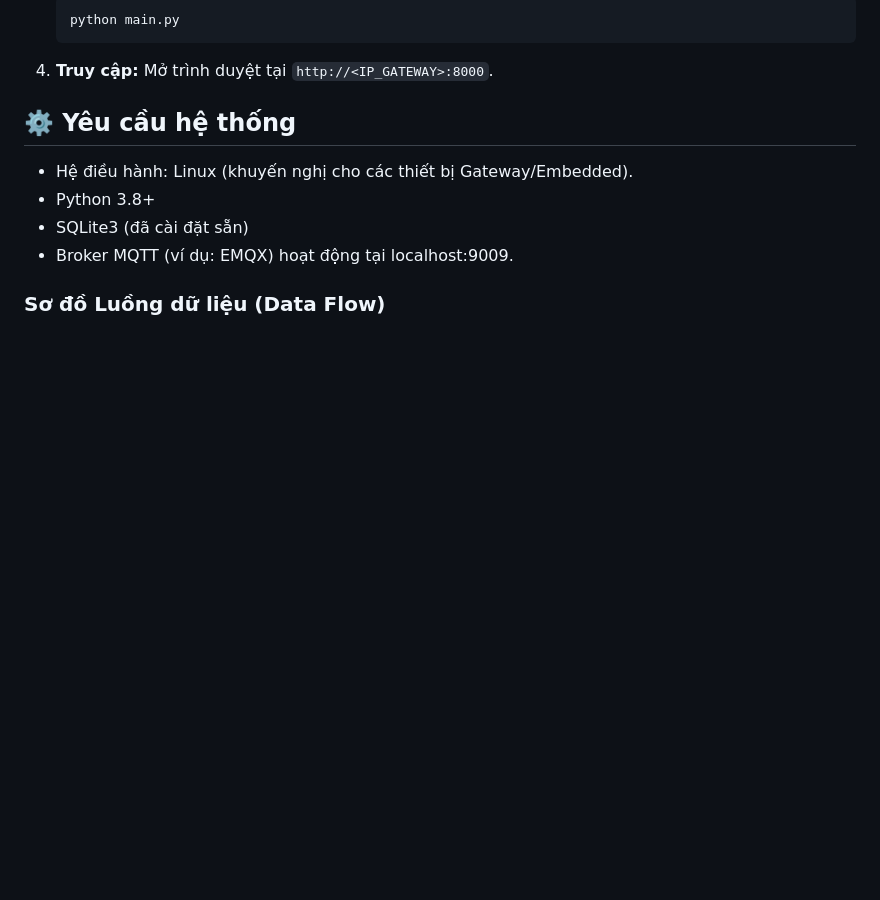
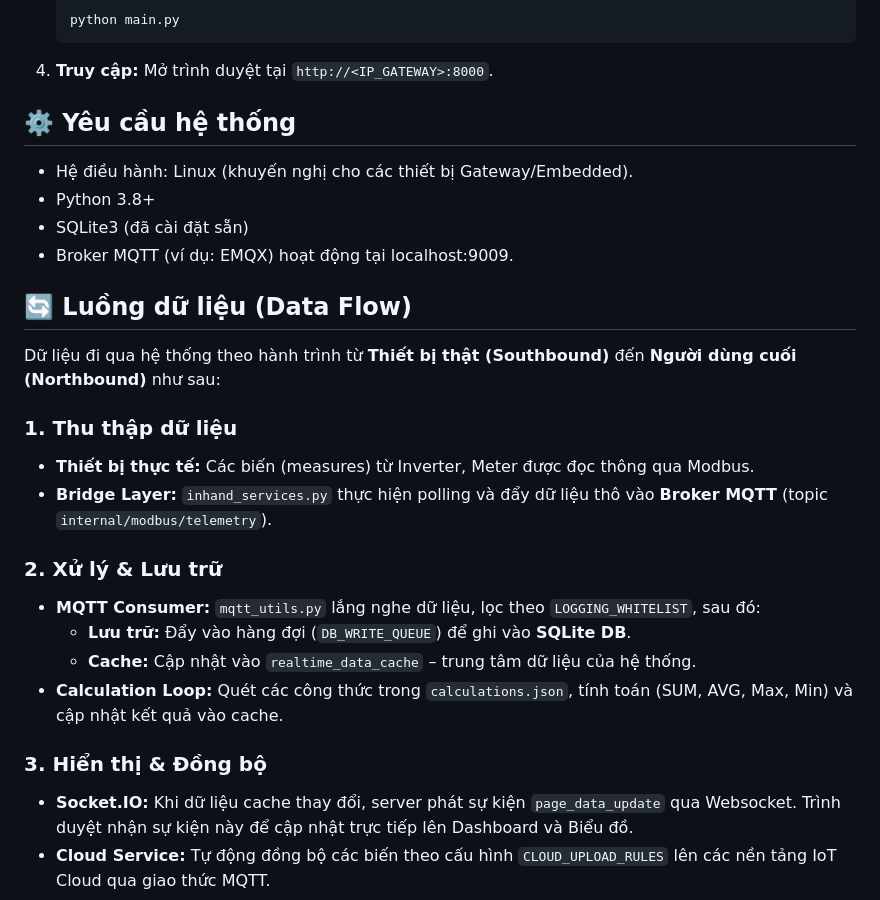
Before and after one commit to lequanghuy15/DI_EVN_SCADA, a Markdown page: README.md, the part around one of its changes. Rendered like a GitHub page; blank space fills up the shorter version.

````diff
--- a/README.md
+++ b/README.md
@@ -61,6 +61,22 @@ Hệ thống sử dụng các tệp JSON để lưu trữ cấu hình:
 - Python 3.8+
 - SQLite3 (đã cài đặt sẵn)
 - Broker MQTT (ví dụ: EMQX) hoạt động tại localhost:9009.
-### Sơ đồ Luồng dữ liệu (Data Flow)
+## 🔄 Luồng dữ liệu (Data Flow)
+
+Dữ liệu đi qua hệ thống theo hành trình từ **Thiết bị thật (Southbound)** đến **Người dùng cuối (Northbound)** như sau:
+
+### 1. Thu thập dữ liệu
+*   **Thiết bị thực tế:** Các biến (measures) từ Inverter, Meter được đọc thông qua Modbus.
+*   **Bridge Layer:** `inhand_services.py` thực hiện polling và đẩy dữ liệu thô vào **Broker MQTT** (topic `internal/modbus/telemetry`).
+
+### 2. Xử lý & Lưu trữ
+*   **MQTT Consumer:** `mqtt_utils.py` lắng nghe dữ liệu, lọc theo `LOGGING_WHITELIST`, sau đó:
+    *   **Lưu trữ:** Đẩy vào hàng đợi (`DB_WRITE_QUEUE`) để ghi vào **SQLite DB**.
+    *   **Cache:** Cập nhật vào `realtime_data_cache` – trung tâm dữ liệu của hệ thống.
+*   **Calculation Loop:** Quét các công thức trong `calculations.json`, tính toán (SUM, AVG, Max, Min) và cập nhật kết quả vào cache.
+
+### 3. Hiển thị & Đồng bộ
+*   **Socket.IO:** Khi dữ liệu cache thay đổi, server phát sự kiện `page_data_update` qua Websocket. Trình duyệt nhận sự kiện này để cập nhật trực tiếp lên Dashboard và Biểu đồ.
+*   **Cloud Service:** Tự động đồng bộ các biến theo cấu hình `CLOUD_UPLOAD_RULES` lên các nền tảng IoT Cloud qua giao thức MQTT.
 
 ```mermaid
````
Also changed, not shown: other parts of README.md (+18 -28 lines).
